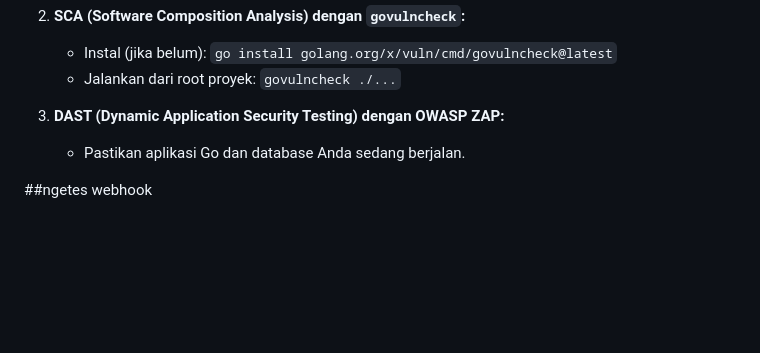
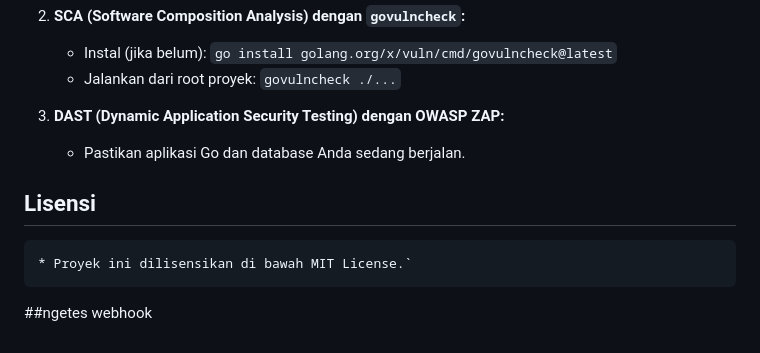
Before and after one commit to athabrani/expense-tracker, a Markdown page: README.md, the part around the change. Rendered like a GitHub page; blank space fills up the shorter version.

```diff
--- a/README.md
+++ b/README.md
@@ -155,5 +155,8 @@ Ikuti langkah-langkah berikut untuk menyiapkan dan menjalankan proyek ini di kom
 3.  **DAST (Dynamic Application Security Testing) dengan OWASP ZAP:**
     * Pastikan aplikasi Go dan database Anda sedang berjalan.
 
+## Lisensi
+
+    * Proyek ini dilisensikan di bawah MIT License.`
 
 ##ngetes webhook
```
